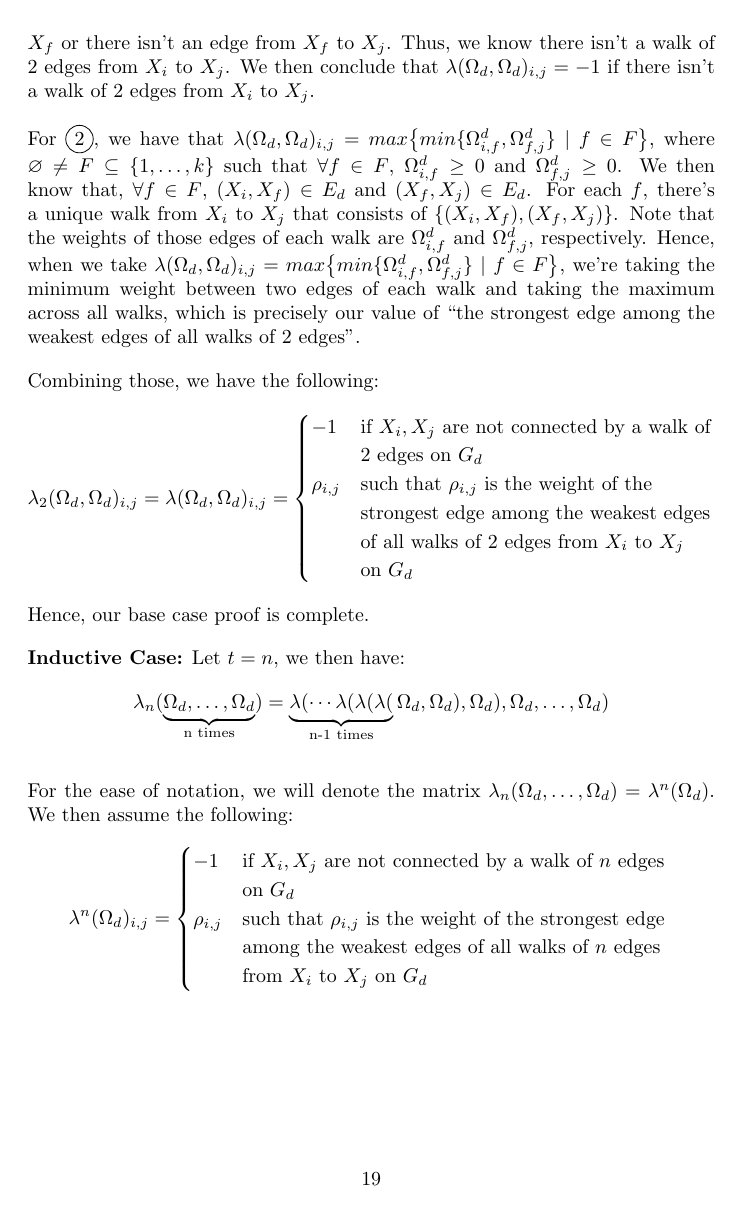
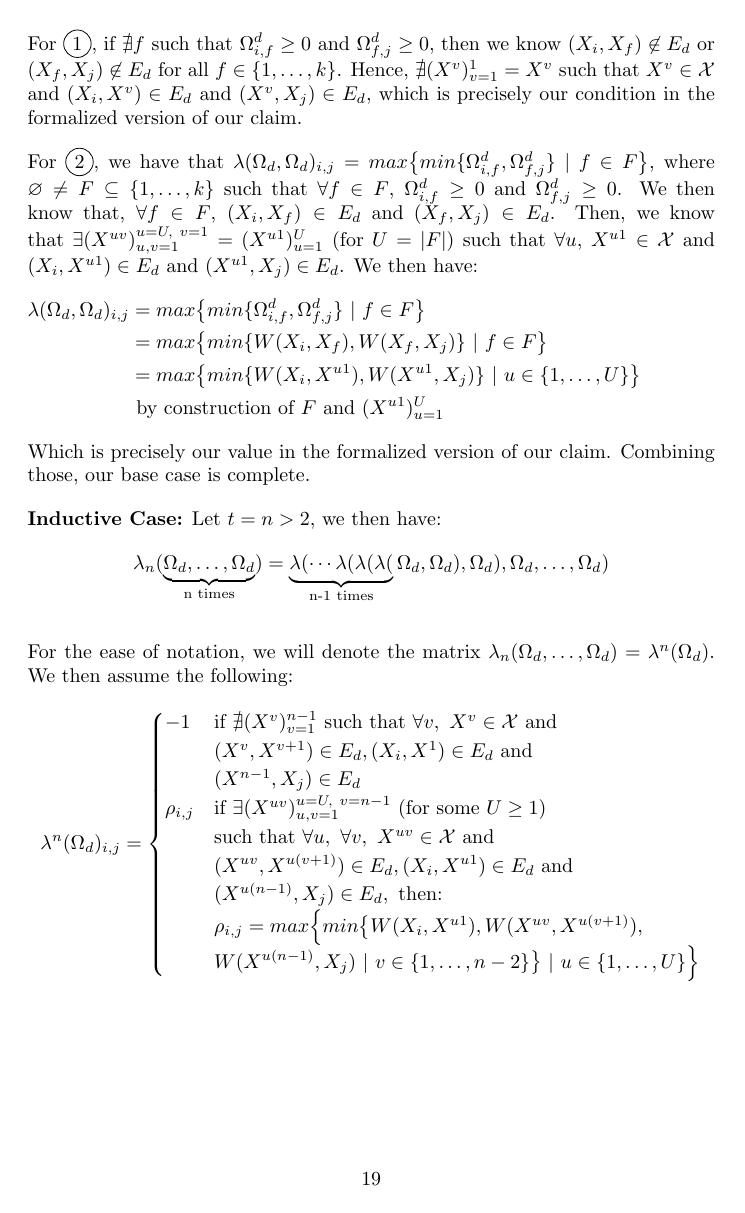
Before and after one commit to naecker-lab/revealedPrefsExtra, a LaTeX document (inst/revealed-pref-theory.tex): page 19 of 20. Compiled offline with pdfLaTeX.

Commit message:
Edited claim and base case to be more formalized

```diff
--- a/inst/revealed-pref-theory.tex
+++ b/inst/revealed-pref-theory.tex
@@ -701,25 +704,18 @@ We then consider two cases:
 
 Considering \circled{1} and \circled{2}, we have precisely the definition in our claim:
 
-For \circled{1}, if $\nexists f$ such that $\Omega^d_{i,f}\geq0$ and $\Omega^d_{f,j}\geq0$, then we know $(X_i,X_f)\not\in E_d$ or $(X_f, X_j)\not\in E_d$ for all $f\in\{1,\ldots,k\}$. Hence, $\forall f$, there isn't an edge from $X_i$ to $X_f$ or there isn't an edge from $X_f$ to $X_j$. Thus, we know there isn't a walk of 2 edges from $X_i$ to $X_j$. We then conclude that $\lambda(\Omega_d,\Omega_d)_{i,j}=-1$ if there isn't a walk of 2 edges from $X_i$ to $X_j$.
+For \circled{1}, if $\nexists f$ such that $\Omega^d_{i,f}\geq0$ and $\Omega^d_{f,j}\geq0$, then we know $(X_i,X_f)\not\in E_d$ or $(X_f, X_j)\not\in E_d$ for all $f\in\{1,\ldots,k\}$. Hence, $\nexists (X^v)_{v=1}^1=X^v$ such that $X^v\in \mathcal{X}$ and $(X_i,X^v)\in E_d$ and $(X^v,X_j)\in E_d$, which is precisely our condition in the formalized version of our claim.
 
-For \circled{2}, we have that $\lambda(\Omega_d,\Omega_d)_{i,j}=max\big\{min\{\Omega^d_{i,f},\Omega^d_{f,j}\}\ |\ f\in F\big\}$, where $\varnothing\not=F\subseteq\{1,\ldots,k\}$ such that $\forall f\in F$, $\Omega^d_{i,f}\geq0$ and $\Omega^d_{f,j}\geq0$. We then know that, $\forall f\in F$, $(X_i,X_f)\in E_d$ and $(X_f,X_j)\in E_d$. For each $f$, there's a unique walk from $X_i$ to $X_j$ that consists of $\{(X_i,X_f), (X_f,X_j)\}$. Note that the weights of those edges of each walk are $\Omega^d_{i,f}$ and $\Omega^d_{f,j}$, respectively. Hence, when we take $\lambda(\Omega_d,\Omega_d)_{i,j}=max\big\{min\{\Omega^d_{i,f},\Omega^d_{f,j}\}\ |\ f\in F\big\}$, we're taking the minimum weight between two edges of each walk and taking the maximum across all walks, which is precisely our value of ``the strongest edge among the weakest edges of all walks of $2$ edges''.
+For \circled{2}, we have that $\lambda(\Omega_d,\Omega_d)_{i,j}=max\big\{min\{\Omega^d_{i,f},\Omega^d_{f,j}\}\ |\ f\in F\big\}$, where $\varnothing\not=F\subseteq\{1,\ldots,k\}$ such that $\forall f\in F$, $\Omega^d_{i,f}\geq0$ and $\Omega^d_{f,j}\geq0$. We then know that, $\forall f\in F$, $(X_i,X_f)\in E_d$ and $(X_f,X_j)\in E_d$. Then, we know that $\exists(X^{uv})_{u,v=1}^{u=U,\ v=1}=(X^{u1})_{u=1}^{U}$ (for $U=|F|$) such that $\forall u$, $X^{u1}\in\mathcal{X}$ and $(X_i,X^{u1})\in E_d$ and $(X^{u1},X_j)\in E_d$. We then have:
+\begin{flalign*}
+\lambda(\Omega_d,\Omega_d)_{i,j} &= max\big\{min\{\Omega^d_{i,f},\Omega^d_{f,j}\}\ |\ f\in F\big\} &\\
+& = max\big\{min\{W(X_i, X_f), W(X_f,X_j)\}\ |\ f\in F\big\} &\\
+& = max\big\{min\{W(X_i, X^{u1}), W(X^{u1},X_j)\}\ |\ u\in\{1,\ldots,U\}\big\} &\\
+& \textrm{ by construction of } F \textrm{ and }(X^{u1})_{u=1}^{U}
+\end{flalign*}
+Which is precisely our value in the formalized version of our claim. Combining those, our base case is complete.
 
-Combining those, we have the following:
-\[
-\lambda_2(\Omega_d,\Omega_d)_{i,j}=\lambda(\Omega_d,\Omega_d)_{i,j}=
-\begin{cases}
--1 & \textrm{if } X_i, X_j \textrm{ are not connected by a walk of } \\
-& 2\textrm{ edges on }G_d \\
-\rho_{i,j} & \textrm{such that } \rho_{i,j} \textrm{ is the weight of the} \\
-& \textrm{strongest edge among the weakest edges} \\
-& \textrm{of all walks of } 2\textrm{ edges from }X_i \textrm{ to } X_j \\
-& \textrm{on } G_d
-\end{cases}
-\]
-Hence, our base case proof is complete.
-
-\textbf{Inductive Case:} Let $t=n$, we then have:
+\textbf{Inductive Case:} Let $t=n>2$, we then have:
 \[
 \lambda_n(\underbrace{\Omega_d,\ldots,\Omega_d}_\text{n times})=\underbrace{\lambda(\cdots\lambda(\lambda(\lambda(}_\text{n-1 times}
     \Omega_d,\Omega_d),\Omega_d),\Omega_d,\ldots, \Omega_d)
@@ -729,11 +725,15 @@ For the ease of notation, we will denote the matrix $\lambda_n(\Omega_d,\ldots,\
 \[
 \lambda^n(\Omega_d)_{i,j}=
 \begin{cases}
--1 & \textrm{if } X_i, X_j\textrm{ are not connected by a walk of }n \textrm{ edges} \\
-  & \textrm{on }G_d \\
-\rho_{i,j} & \textrm{such that }\rho_{i,j}\textrm{ is the weight of the strongest edge } \\
-  &\textrm{among the weakest edges of all walks of } n \textrm{ edges} \\
-  & \textrm{from }X_i\textrm{ to }X_j \textrm{ on } G_d
+-1 & \textrm{if } \nexists (X^v)_{v=1}^{n-1} \textrm{ such that } \forall v,\ X^v\in\mathcal{X}\textrm{ and } \\
+  & (X^v,X^{v+1})\in E_d, (X_i,X^1)\in E_d \textrm{ and } \\
+  & (X^{n-1},X_j)\in E_d\\
+\rho_{i,j} & \textrm{if }\exists (X^{uv})_{u,v=1}^{u=U,\ v=n-1}\ (\textrm{for some }U\geq1) \\
+  & \textrm{such that }\forall u,\ \forall v,\ X^{uv}\in\mathcal{X} \textrm{ and } \\
+  & (X^{uv},X^{u(v+1)})\in E_d, (X_i, X^{u1})\in E_d \textrm{ and } \\
+  & (X^{u(n-1)},X_j)\in E_d, \textrm{ then: } \\
+  & \rho_{i,j}=max\Big\{min\big\{W(X_i,X^{u1}),W(X^{uv},X^{u(v+1)}), \\
+  & W(X^{u(n-1)},X_j)\ |\ v\in\{1,\ldots,n-2\}\big\}\ |\ u\in\{1,\ldots,U\}\Big\}
 \end{cases}
 \]
 Now let $t=n+1$, we then have:
```
Also changed, not shown: inst/revealed-pref-theory.tex (19 more changed lines).
